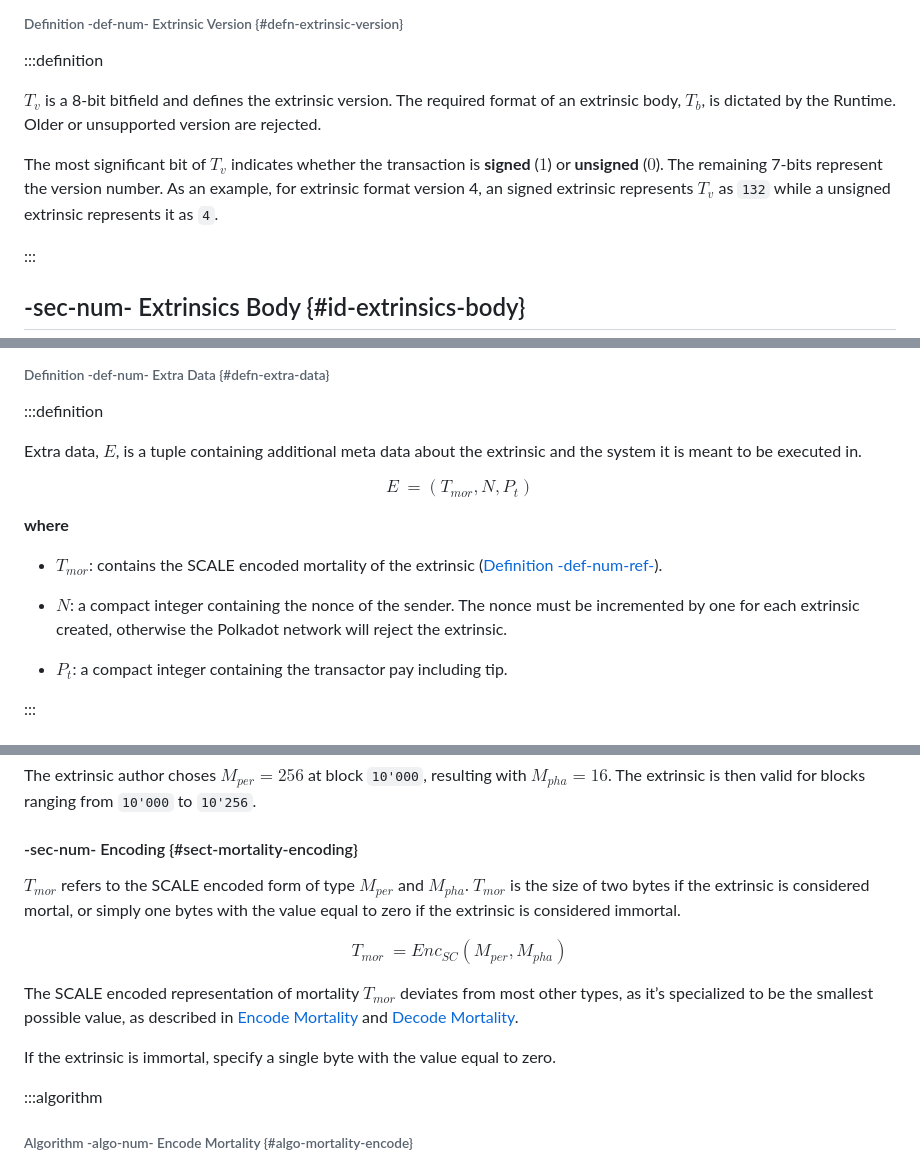
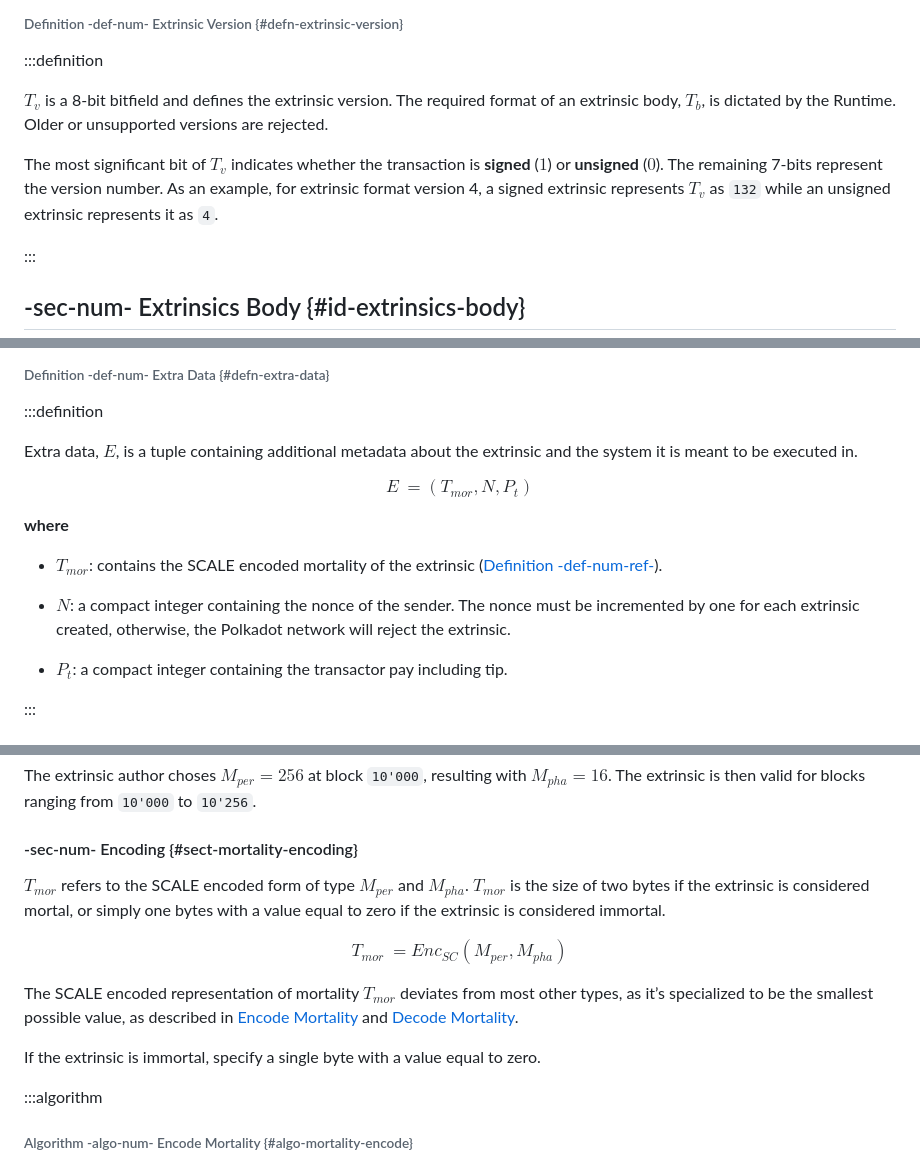
Before and after one commit to w3f/polkadot-spec, a Markdown page: docs/id-extrinsics.md, 3 parts joined by grey strips. Drawn GitHub-style.

Commit message:
Update id-extrinsics.md
fix spelling errors

```diff
--- a/docs/id-extrinsics.md
+++ b/docs/id-extrinsics.md
@@ -27,9 +27,9 @@ The value of ${T}_{{b}}$ varies for each version. The current version 4 is descr
 ###### Definition -def-num- Extrinsic Version {#defn-extrinsic-version}
 :::definition
 
-${T}_{{v}}$ is a 8-bit bitfield and defines the extrinsic version. The required format of an extrinsic body, ${T}_{{b}}$, is dictated by the Runtime. Older or unsupported version are rejected.
+${T}_{{v}}$ is a 8-bit bitfield and defines the extrinsic version. The required format of an extrinsic body, ${T}_{{b}}$, is dictated by the Runtime. Older or unsupported versions are rejected.
 
-The most significant bit of ${T}_{{v}}$ indicates whether the transaction is **signed** (${1}$) or **unsigned** (${0}$). The remaining 7-bits represent the version number. As an example, for extrinsic format version 4, an signed extrinsic represents ${T}_{{v}}$ as `132` while a unsigned extrinsic represents it as `4`.
+The most significant bit of ${T}_{{v}}$ indicates whether the transaction is **signed** (${1}$) or **unsigned** (${0}$). The remaining 7-bits represent the version number. As an example, for extrinsic format version 4, a signed extrinsic represents ${T}_{{v}}$ as `132` while an unsigned extrinsic represents it as `4`.
 
 :::
 ## -sec-num- Extrinsics Body {#id-extrinsics-body}
@@ -107,7 +107,7 @@ $$
 ###### Definition -def-num- Extra Data {#defn-extra-data}
 :::definition
 
-Extra data, ${E}$, is a tuple containing additional meta data about the extrinsic and the system it is meant to be executed in.
+Extra data, ${E}$, is a tuple containing additional metadata about the extrinsic and the system it is meant to be executed in.
 
 $$
 {E}\:={\left({T}_{mor},{N},{P}_{{t}}\right)}
@@ -116,7 +116,7 @@ $$
 **where**
 - ${T}_{mor}$: contains the SCALE encoded mortality of the extrinsic ([Definition -def-num-ref-](id-extrinsics#defn-extrinsic-mortality)).
 
-- ${N}$: a compact integer containing the nonce of the sender. The nonce must be incremented by one for each extrinsic created, otherwise the Polkadot network will reject the extrinsic.
+- ${N}$: a compact integer containing the nonce of the sender. The nonce must be incremented by one for each extrinsic created, otherwise, the Polkadot network will reject the extrinsic.
 
 - ${P}_{{t}}$: a compact integer containing the transactor pay including tip.
 
@@ -189,7 +189,7 @@ The extrinsic author choses ${M}_{{{per}}}={256}$ at block `10'000`, resulting w
 
 #### -sec-num- Encoding {#sect-mortality-encoding}
 
-${T}_{mor}$ refers to the SCALE encoded form of type ${M}_{{{per}}}$ and ${M}_{{{pha}}}$. ${T}_{mor}$ is the size of two bytes if the extrinsic is considered mortal, or simply one bytes with the value equal to zero if the extrinsic is considered immortal.
+${T}_{mor}$ refers to the SCALE encoded form of type ${M}_{{{per}}}$ and ${M}_{{{pha}}}$. ${T}_{mor}$ is the size of two bytes if the extrinsic is considered mortal, or simply one bytes with a value equal to zero if the extrinsic is considered immortal.
 
 $$
 {T}_{mor}\:={E}{n}{c}_{{{S}{C}}}{\left({M}_{{{per}}},{M}_{{{pha}}}\right)}
@@ -197,7 +197,7 @@ $$
 
 The SCALE encoded representation of mortality ${T}_{mor}$ deviates from most other types, as it’s specialized to be the smallest possible value, as described in [Encode Mortality](id-extrinsics#algo-mortality-encode) and [Decode Mortality](id-extrinsics#algo-mortality-decode).
 
-If the extrinsic is immortal, specify a single byte with the value equal to zero.
+If the extrinsic is immortal, specify a single byte with a value equal to zero.
 
 :::algorithm
 ###### Algorithm -algo-num- Encode Mortality {#algo-mortality-encode}
```
Also changed, not shown: other parts of docs/id-extrinsics.md (+3 -3 lines).
